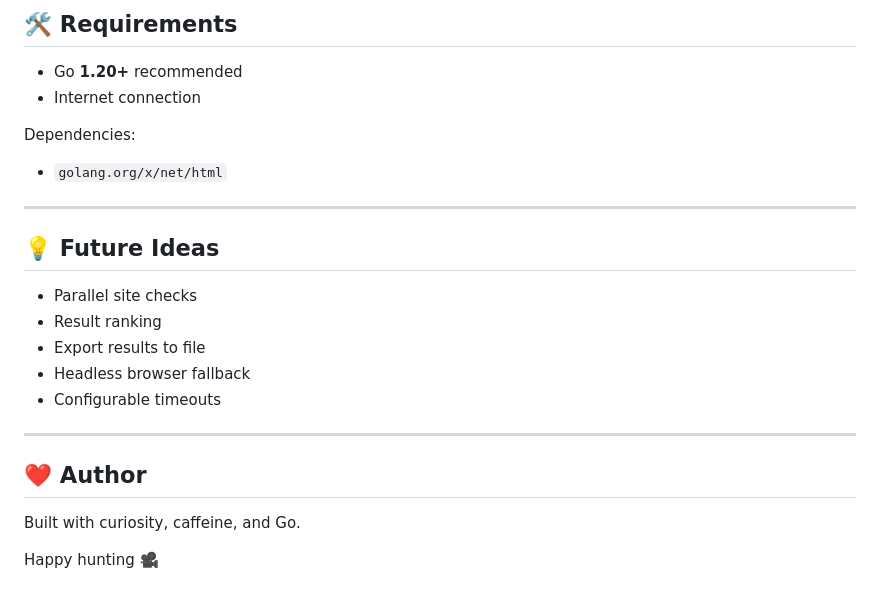
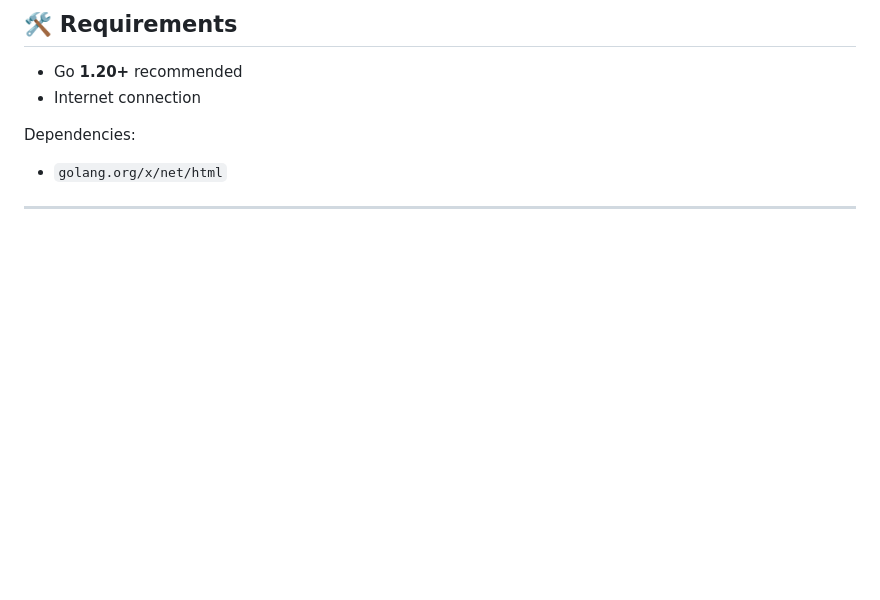
Before and after one commit to master-sauce/dvora, a Markdown page: README.md, the part around the change. Rendered like a GitHub page; blank space fills up the shorter version.

Commit message:
Remove future ideas and author sections from README
Removed future ideas and author section from README.

```diff
--- a/README.md
+++ b/README.md
@@ -265,19 +265,3 @@ Dependencies:
 * `golang.org/x/net/html`
 
 ---
-
-## 💡 Future Ideas
-
-* Parallel site checks
-* Result ranking
-* Export results to file
-* Headless browser fallback
-* Configurable timeouts
-
----
-
-## ❤️ Author
-
-Built with curiosity, caffeine, and Go.
-
-Happy hunting 🎥
```
